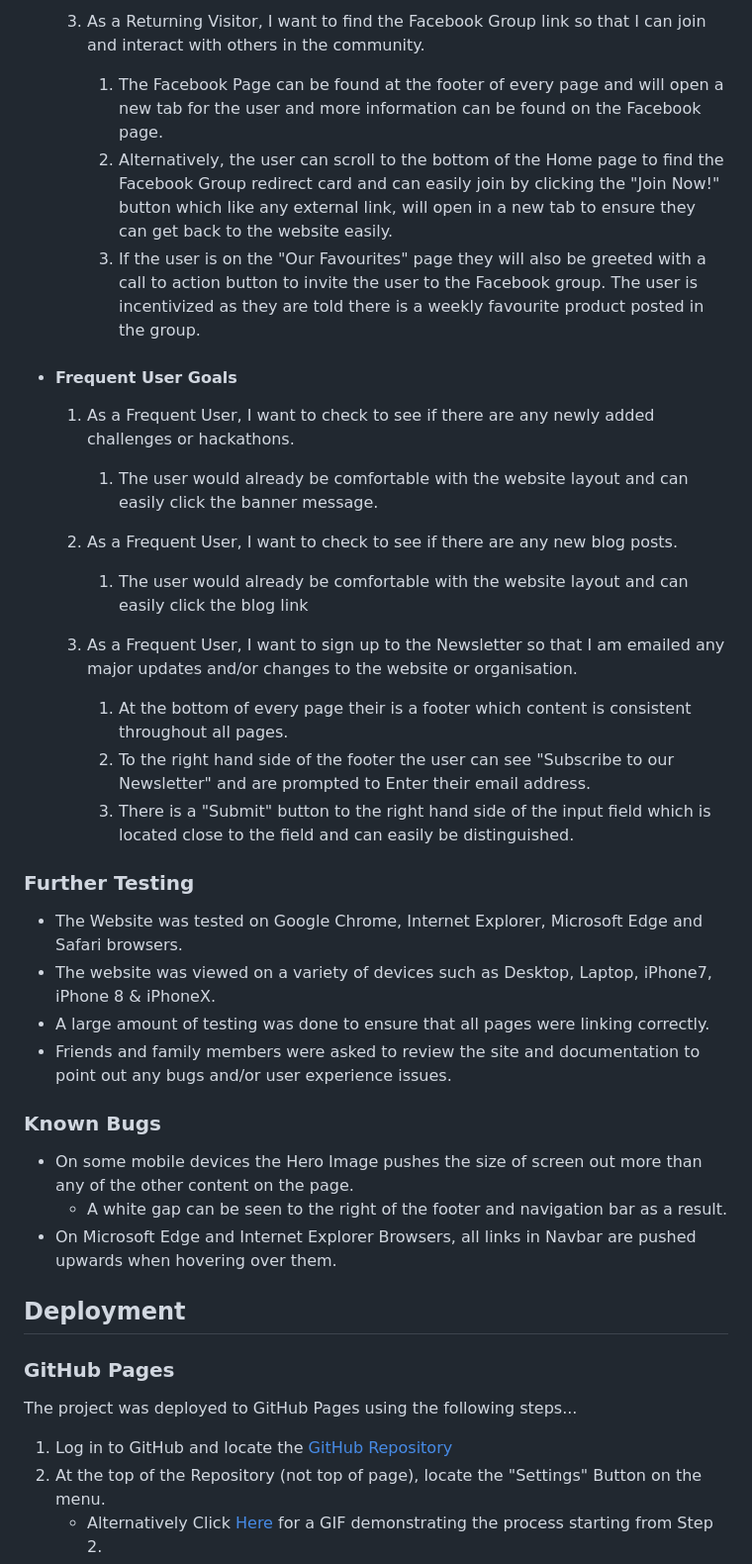
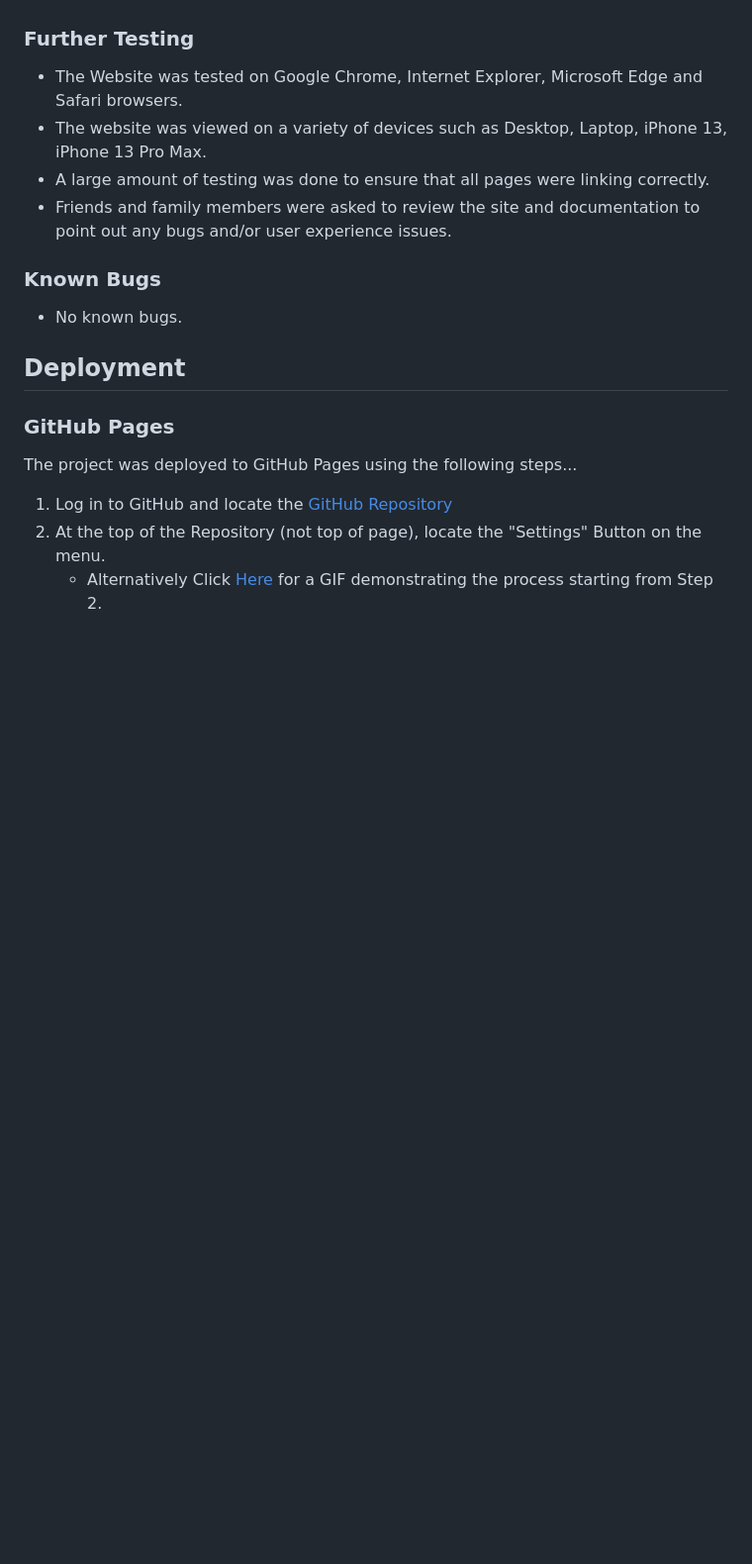
Before and after one commit to ignasvilkas/code-project-2-quiz, a Markdown page: README.md, the part around one of its changes. Shown at 99% size. Drawn GitHub-style; blank space fills up the shorter version.

```diff
--- a/README.md
+++ b/README.md
@@ -115,36 +104,15 @@ The W3C Markup Validator and W3C CSS Validator Services were used to validate ev
 
-    3. As a Returning Visitor, I want to find the Facebook Group link so that I can join and interact with others in the community.
-        1. The Facebook Page can be found at the footer of every page and will open a new tab for the user and more information can be found on the Facebook page.
-        2. Alternatively, the user can scroll to the bottom of the Home page to find the Facebook Group redirect card and can easily join by clicking the "Join Now!" button which like any external link, will open in a new tab to ensure they can get back to the website easily.
-        3. If the user is on the "Our Favourites" page they will also be greeted with a call to action button to invite the user to the Facebook group. The user is incentivized as they are told there is a weekly favourite product posted in the group.
-
--   #### Frequent User Goals
-
-    1. As a Frequent User, I want to check to see if there are any newly added challenges or hackathons.
-
-        1. The user would already be comfortable with the website layout and can easily click the banner message.
-
-    2. As a Frequent User, I want to check to see if there are any new blog posts.
-
-        1. The user would already be comfortable with the website layout and can easily click the blog link
-
-    3. As a Frequent User, I want to sign up to the Newsletter so that I am emailed any major updates and/or changes to the website or organisation.
-        1. At the bottom of every page their is a footer which content is consistent throughout all pages.
-        2. To the right hand side of the footer the user can see "Subscribe to our Newsletter" and are prompted to Enter their email address.
-        3. There is a "Submit" button to the right hand side of the input field which is located close to the field and can easily be distinguished.
 
 ### Further Testing
 
 -   The Website was tested on Google Chrome, Internet Explorer, Microsoft Edge and Safari browsers.
--   The website was viewed on a variety of devices such as Desktop, Laptop, iPhone7, iPhone 8 & iPhoneX.
+-   The website was viewed on a variety of devices such as Desktop, Laptop, iPhone 13, iPhone 13 Pro Max.
 -   A large amount of testing was done to ensure that all pages were linking correctly.
 -   Friends and family members were asked to review the site and documentation to point out any bugs and/or user experience issues.
 
 ### Known Bugs
 
--   On some mobile devices the Hero Image pushes the size of screen out more than any of the other content on the page.
-    -   A white gap can be seen to the right of the footer and navigation bar as a result.
--   On Microsoft Edge and Internet Explorer Browsers, all links in Navbar are pushed upwards when hovering over them.
+-   No known bugs.
 
 ## Deployment
 
```
Also changed, not shown: other parts of README.md (+20 -35 lines).
